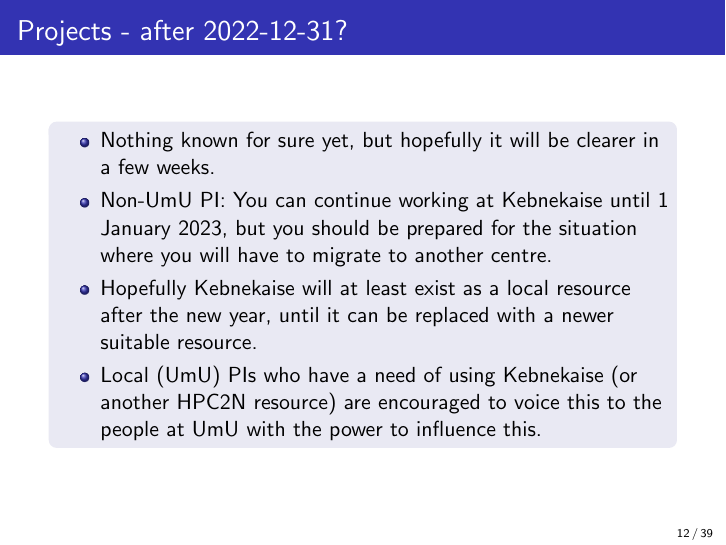
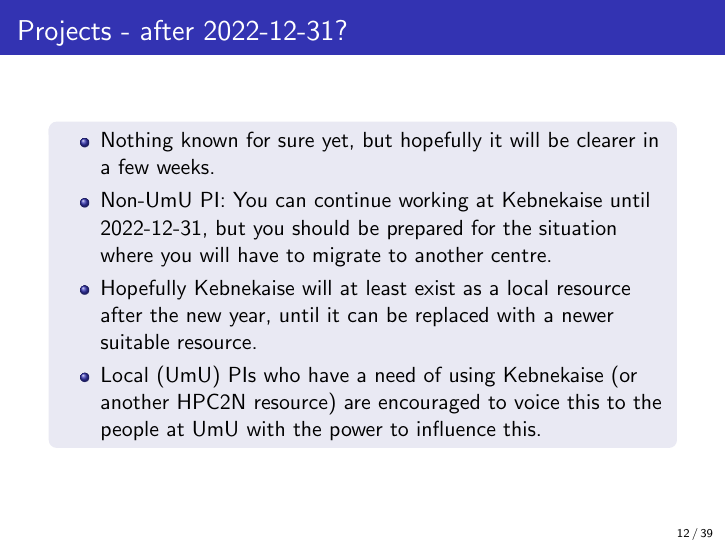
Before and after one commit to hpc2n/intro-course, LaTeX slides (slides/3.source/slides-sep-2021.tex): page 12 of 39. Compiled offline with pdfLaTeX.

Commit message:
Fixed a typo

```diff
--- a/slides/3.source/slides-sep-2021.tex
+++ b/slides/3.source/slides-sep-2021.tex
@@ -224,7 +224,7 @@
   \begin{block}{}
     \begin{itemize}
     \item Nothing known for sure yet, but hopefully it will be clearer in a few weeks.
-    \item Non-UmU PI: You can continue working at Kebnekaise until 1 January 2023, but you should be prepared for the situation where you will have to migrate to another centre.
+    \item Non-UmU PI: You can continue working at Kebnekaise until 2022-12-31, but you should be prepared for the situation where you will have to migrate to another centre.
     \item Hopefully Kebnekaise will at least exist as a local resource after the new year, until it can be replaced with a newer suitable resource.
     \item Local (UmU) PIs who have a need of using Kebnekaise (or another HPC2N resource) are encouraged to voice this to the people at UmU with the power to influence this.
     \end{itemize}
```
Also changed, not shown: slides/3.source/slides-sep-2021.pdf, slides/3.usage.pdf.
